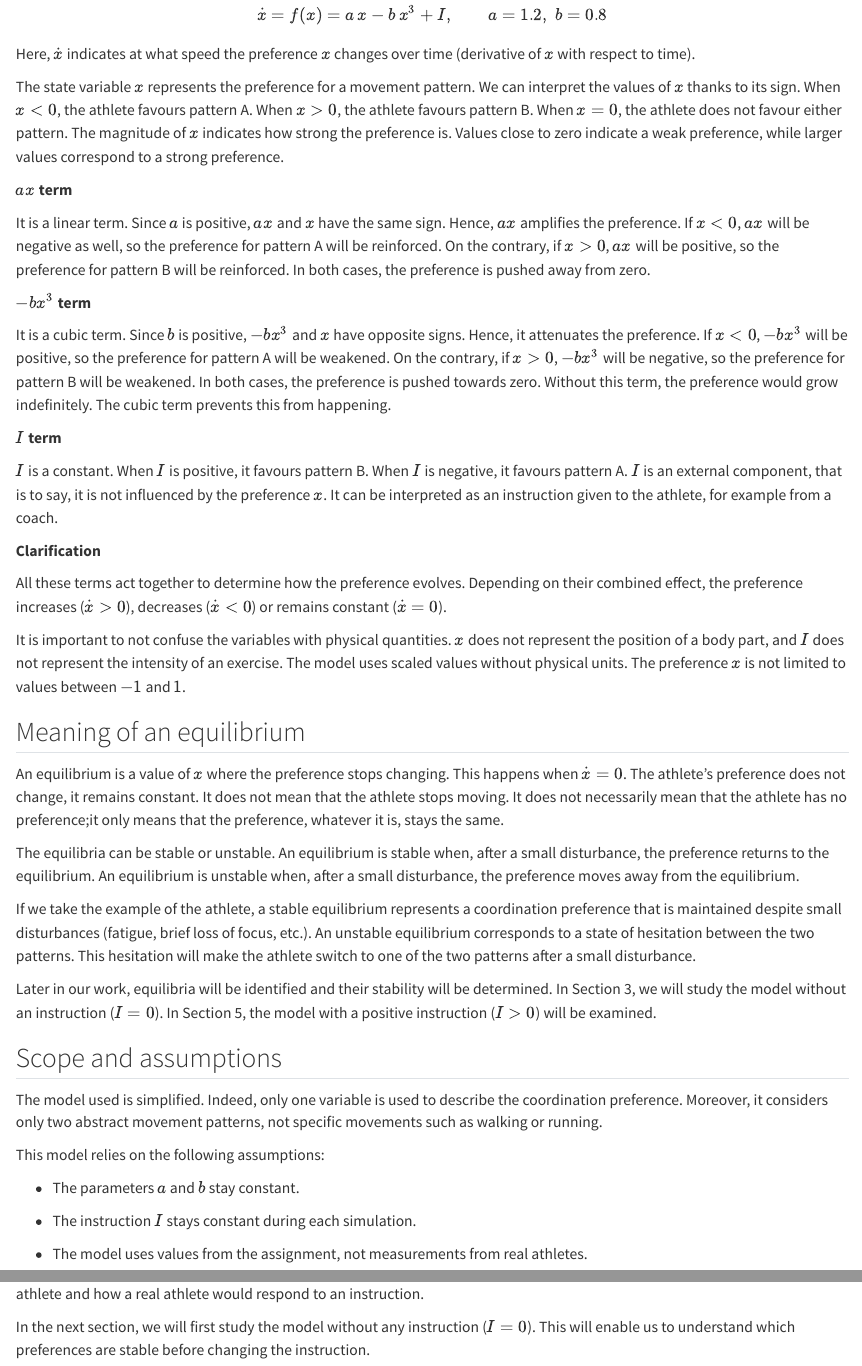
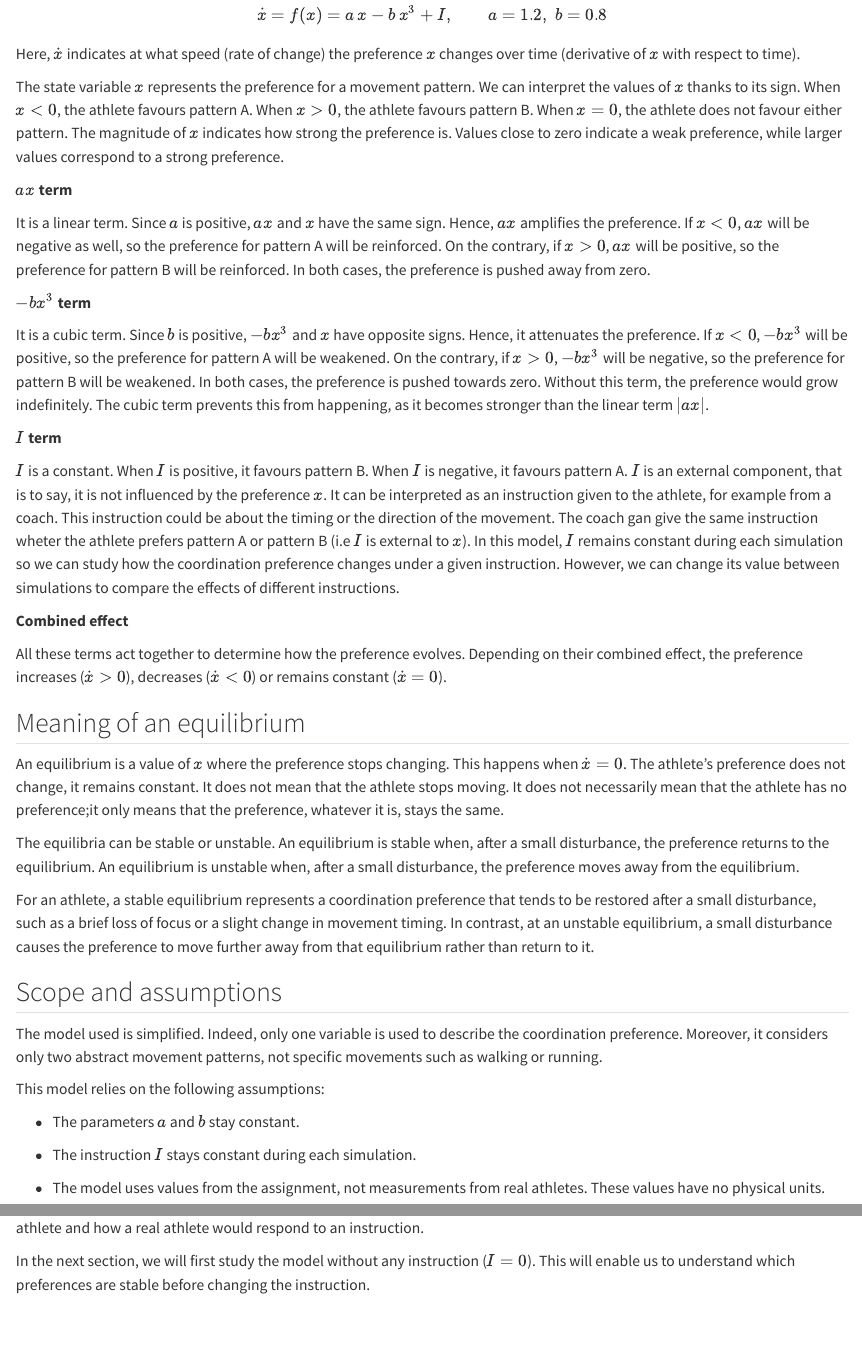
Before and after one commit to jenniferhoumard/Switching_Between_Movement_Patterns, a Quarto document (sections/02_understanding_the_model.qmd): the page in a window 1100 px wide, from 130 px down, and a second part further down, joined at a grey line. Rendered offline with R 4.5, knitr and Pandoc in place of Quarto, with nearby package versions.

Commit message:
Correction2

```diff
--- a/sections/02_understanding_the_model.qmd
+++ b/sections/02_understanding_the_model.qmd
@@ -17,7 +17,7 @@ $$
 \dot{x} = f(x) = a\,x - b\,x^{3} + I, \qquad a = 1.2,\; b = 0.8
 $$
 
-Here, $\dot{x}$ indicates at what speed the preference $x$ changes over time (derivative of $x$ with respect to time).
+Here, $\dot{x}$ indicates at what speed (rate of change) the preference $x$ changes over time (derivative of $x$ with respect to time).
 
 The state variable $x$ represents the preference for a movement pattern. We can interpret the values of $x$ thanks to its sign. When $x<0$, the athlete favours pattern A. When $x>0$, the athlete favours pattern B. When $x=0$, the athlete does not favour either pattern. The magnitude of $x$ indicates how strong the preference is. Values close to zero indicate a weak preference, while larger values correspond to a strong preference.
 
@@ -27,17 +27,16 @@ It is a linear term. Since $a$ is positive, $ax$ and $x$ have the same sign. Hen
 
 **$-bx^{3}$ term**
 
-It is a cubic term. Since $b$ is positive, $-bx^{3}$ and $x$ have opposite signs. Hence, it attenuates the preference. If $x<0$, $-bx^{3}$ will be positive, so the preference for pattern A will be weakened. On the contrary, if $x>0$, $-bx^{3}$ will be negative, so the preference for pattern B will be weakened. In both cases, the preference is pushed towards zero. Without this term, the preference would grow indefinitely. The cubic term prevents this from happening.
+It is a cubic term. Since $b$ is positive, $-bx^{3}$ and $x$ have opposite signs. Hence, it attenuates the preference. If $x<0$, $-bx^{3}$ will be positive, so the preference for pattern A will be weakened. On the contrary, if $x>0$, $-bx^{3}$ will be negative, so the preference for pattern B will be weakened. In both cases, the preference is pushed towards zero. Without this term, the preference would grow indefinitely. The cubic term prevents this from happening, as it becomes stronger than the linear term $|ax|$.
 
 **$I$ term**
 
-$I$ is a constant. When $I$ is positive, it favours pattern B. When $I$ is negative, it favours pattern A. $I$ is an external component, that is to say, it is not influenced by the preference $x$. It can be interpreted as an instruction given to the athlete, for example from a coach.
+$I$ is a constant. When $I$ is positive, it favours pattern B. When $I$ is negative, it favours pattern A. $I$ is an external component, that is to say, it is not influenced by the preference $x$. It can be interpreted as an instruction given to the athlete, for example from a coach. This instruction could be about the timing or the direction of the movement. The coach gan give the same instruction wheter the athlete prefers pattern A or pattern B (i.e $I$ is external to $x$). In this model, $I$ remains constant during each simulation so we can study how the coordination preference changes under a given instruction. However, we can change its value between simulations to compare the effects of different instructions.
 
-**Clarification**
+**Combined effect**
 
 All these terms act together to determine how the preference evolves. Depending on their combined effect, the preference increases ($\dot{x} > 0$), decreases ($\dot{x} < 0$) or remains constant ($\dot{x} = 0$).
 
-It is important to not confuse the variables with physical quantities. $x$ does not represent the position of a body part, and $I$ does not represent the intensity of an exercise. The model uses scaled values without physical units. The preference $x$ is not limited to values between $-1$ and $1$.
 
 <!--
 TO WRITE:
@@ -82,9 +81,7 @@ An equilibrium is a value of $x$ where the preference stops changing. This happe
 
 The equilibria can be stable or unstable. An equilibrium is stable when, after a small disturbance, the preference returns to the equilibrium. An equilibrium is unstable when, after a small disturbance, the preference moves away from the equilibrium.
 
-If we take the example of the athlete, a stable equilibrium represents a coordination preference that is maintained despite small disturbances (fatigue, brief loss of focus, etc.). An unstable equilibrium corresponds to a state of hesitation between the two patterns. This hesitation will make the athlete switch to one of the two patterns after a small disturbance.
-
-Later in our work, equilibria will be identified and their stability will be determined. In Section 3, we will study the model without an instruction ($I=0$). In Section 5, the model with a positive instruction ($I>0$) will be examined.
+For an athlete, a stable equilibrium represents a coordination preference that tends to be restored after a small disturbance, such as a brief loss of focus or a slight change in movement timing. In contrast, at an unstable equilibrium, a small disturbance causes the preference to move further away from that equilibrium rather than return to it.
 
 
 <!--
@@ -125,7 +122,7 @@ This model relies on the following assumptions:
 - The instruction $I$ stays constant during each simulation.
 
 - The model uses values from the assignment,
-     not measurements from real athletes.
+     not measurements from real athletes. These values have no physical units.
 
 This model can help us understand which coordination preferences can be stable, how an instruction can change these preferences and how they change over time. However, with this model, we do not know the exact movement performed by an athlete and how a real athlete would respond to an instruction.
 
```
